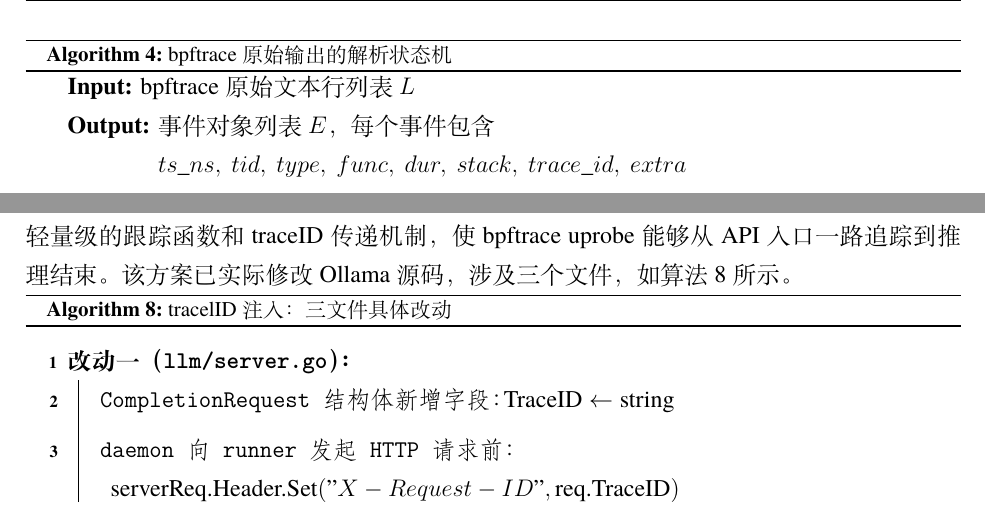
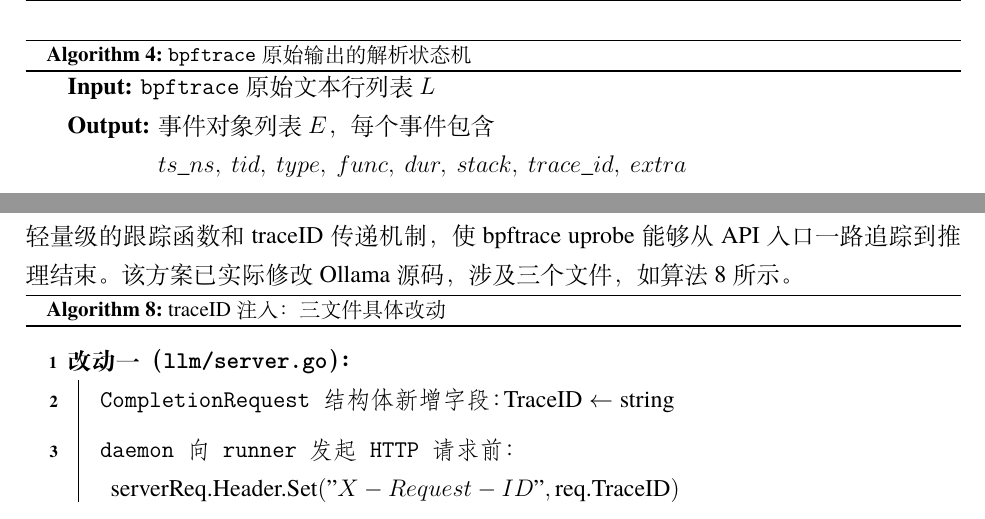
Before and after one commit to TypeJetfire/hybri-chain, a LaTeX thesis (thesis/main.tex, which reads thesis/src/chap/chap04.tex): two parts of pages 24 and 29 of 46, joined at a grey line, cut so that both start at the same text. Compiled offline with XeLaTeX; a missing font is replaced by an installed copy or a similar font.

Commit message:
fix(chap04): add \texttt{} for function/tool names in algorithm captions, KwIn, KwOut, and SetKwBlock labels
Also fixed caption typo: tracelD → traceID

Co-authored-by: Cursor <cursoragent@cursor.com>

```diff
--- a/thesis/src/chap/chap04.tex
+++ b/thesis/src/chap/chap04.tex
@@ -100,10 +100,10 @@ trace\_unify.py 负责把 bpftrace 的原始文本输出转换成结构化的 JS
 trace\_unify.py 输出的 JSON 文件是后续所有处理脚本的数据来源，也是实验数据的基础。
 
 \begin{algorithm}[H]
-\caption{bpftrace 原始输出的解析状态机}
+\caption{\texttt{bpftrace} 原始输出的解析状态机}
 \label{fig:parser-fsm}
 \DontPrintSemicolon
-\KwIn{bpftrace 原始文本行列表 $L$}
+\KwIn{\texttt{bpftrace} 原始文本行列表 $L$}
 \KwOut{事件对象列表 $E$，每个事件包含 $ts\_ns,\ tid,\ type,\ func,\ dur,\ stack,\ trace\_id,\ extra$}
 
 \BlankLine
@@ -315,7 +315,7 @@ Ollama 的双进程间通信走的是 HTTP over TCP（而非 UDS），这意味
 针对这一 Ollama 特有的问题，HybriChain 的独门解决方案是：在 Ollama 代码中注入轻量级的跟踪函数和 traceID 传递机制，使 bpftrace uprobe 能够从 API 入口一路追踪到推理结束。该方案已实际修改 Ollama 源码，涉及三个文件，如算法~\ref{fig:traceid-inject} 所示。
 
 \begin{algorithm}[H]
-\caption{tracelID 注入：三文件具体改动}
+\caption{traceID 注入：三文件具体改动}
 \label{fig:traceid-inject}
 \DontPrintSemicolon
 \SetKwBlock{ChangeA}{改动一（\texttt{llm/server.go}）：}{}
```
Also changed, not shown: thesis/src/chap/chap04.tex (2 more changed lines).
